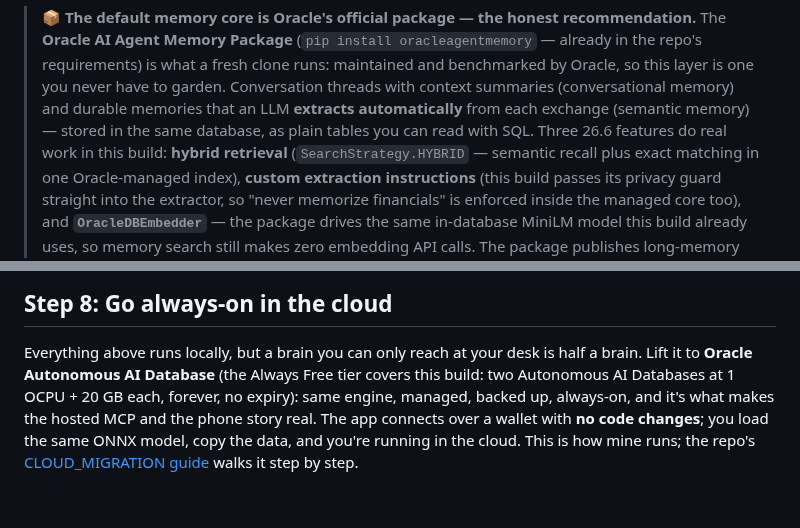
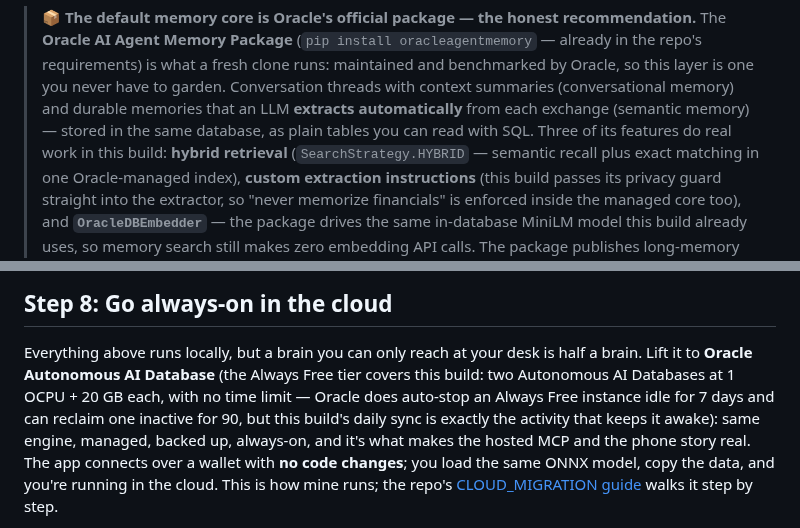
Before and after one commit to LindaHaviv/second-brain, a Markdown page: docs/BLOG.md, 2 parts joined by grey strips. GitHub-like rendering; blank space fills up the shorter version.

Commit message:
Accuracy audit vs live Oracle sources: Always Free idle-stop caveat replaces 'forever, no expiry'; '26.6 features' -> 'its features' (OracleDBEmbedder's debut version unverified)
Co-Authored-By: Claude Fable 5 <noreply@anthropic.com>

```diff
--- a/docs/BLOG.md
+++ b/docs/BLOG.md
@@ -352,8 +352,8 @@ automatically every few research runs.)
 > requirements) is what a fresh clone runs: maintained and benchmarked by Oracle, so this layer
 > is one you never have to garden. Conversation threads with context summaries (conversational
 > memory) and durable memories that an LLM **extracts automatically** from each exchange
-> (semantic memory) — stored in the same database, as plain tables you can read with SQL. Three 26.6
-> features do real work in this build: **hybrid retrieval** (`SearchStrategy.HYBRID` — semantic
+> (semantic memory) — stored in the same database, as plain tables you can read with SQL. Three of
+> its features do real work in this build: **hybrid retrieval** (`SearchStrategy.HYBRID` — semantic
 > recall plus exact matching in one Oracle-managed index), **custom extraction instructions**
 > (this build passes its privacy guard straight into the extractor, so "never memorize
 > financials" is enforced inside the managed core too), and **`OracleDBEmbedder`** — the package
@@ -594,7 +594,9 @@ safety net.
 
 Everything above runs locally, but a brain you can only reach at your desk is half a brain. Lift
 it to **Oracle Autonomous AI Database** (the Always Free tier covers this build: two Autonomous
-AI Databases at 1 OCPU + 20 GB each, forever, no expiry): same engine,
+AI Databases at 1 OCPU + 20 GB each, with no time limit — Oracle does auto-stop an Always Free
+instance idle for 7 days and can reclaim one inactive for 90, but this build's daily sync is
+exactly the activity that keeps it awake): same engine,
 managed, backed up, always-on, and it's what makes the hosted MCP and the phone story real. The
 app connects over a wallet with **no code changes**; you load the same ONNX model, copy the data,
 and you're running in the cloud. This is how mine runs; the repo's
```
Also changed, not shown: docs/CLOUD_MIGRATION.md (+3 -0 lines).
